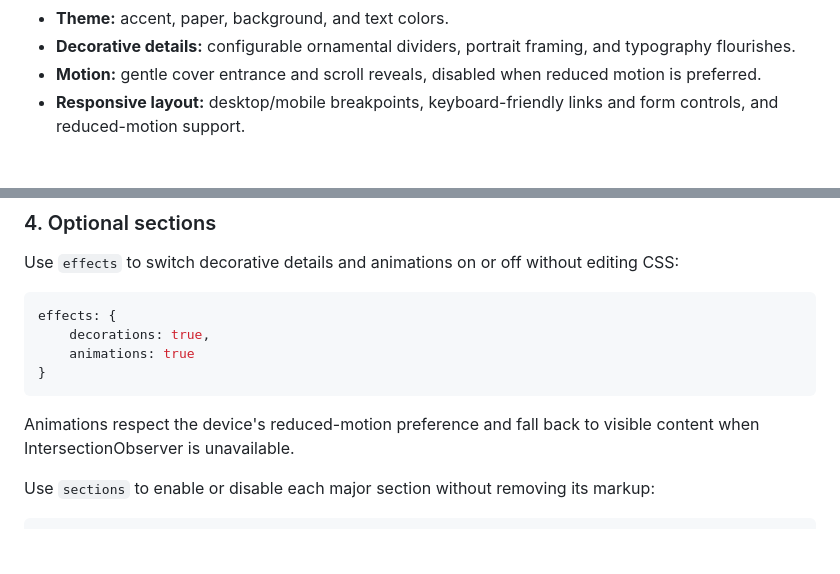
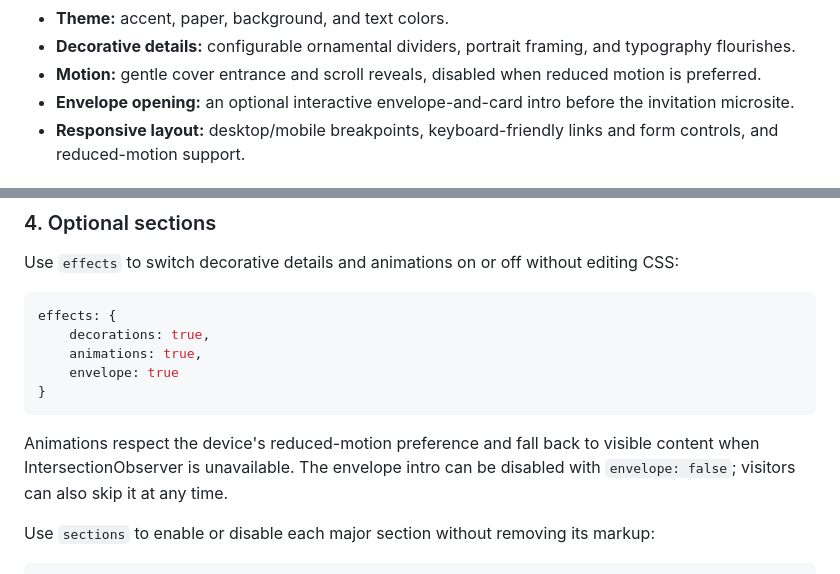
Before and after one commit to imandodo01/wedding, a Markdown page: README.md, 2 parts joined by grey strips. Drawn GitHub-style; blank space fills up the shorter version.

Commit message:
Document envelope opening experience

````diff
--- a/README.md
+++ b/README.md
@@ -27,6 +27,7 @@ Some browser features behave more reliably when served over HTTP rather than ope
 - **Theme:** accent, paper, background, and text colors.
 - **Decorative details:** configurable ornamental dividers, portrait framing, and typography flourishes.
 - **Motion:** gentle cover entrance and scroll reveals, disabled when reduced motion is preferred.
+- **Envelope opening:** an optional interactive envelope-and-card intro before the invitation microsite.
 - **Responsive layout:** desktop/mobile breakpoints, keyboard-friendly links and form controls, and reduced-motion support.
 
 ## Configure a new event
@@ -75,11 +76,12 @@ Use `effects` to switch decorative details and animations on or off without edit
 ```js
 effects: {
     decorations: true,
-    animations: true
+    animations: true,
+    envelope: true
 }
 ```
 
-Animations respect the device's reduced-motion preference and fall back to visible content when IntersectionObserver is unavailable.
+Animations respect the device's reduced-motion preference and fall back to visible content when IntersectionObserver is unavailable. The envelope intro can be disabled with `envelope: false`; visitors can also skip it at any time.
 
 Use `sections` to enable or disable each major section without removing its markup:
 
````
